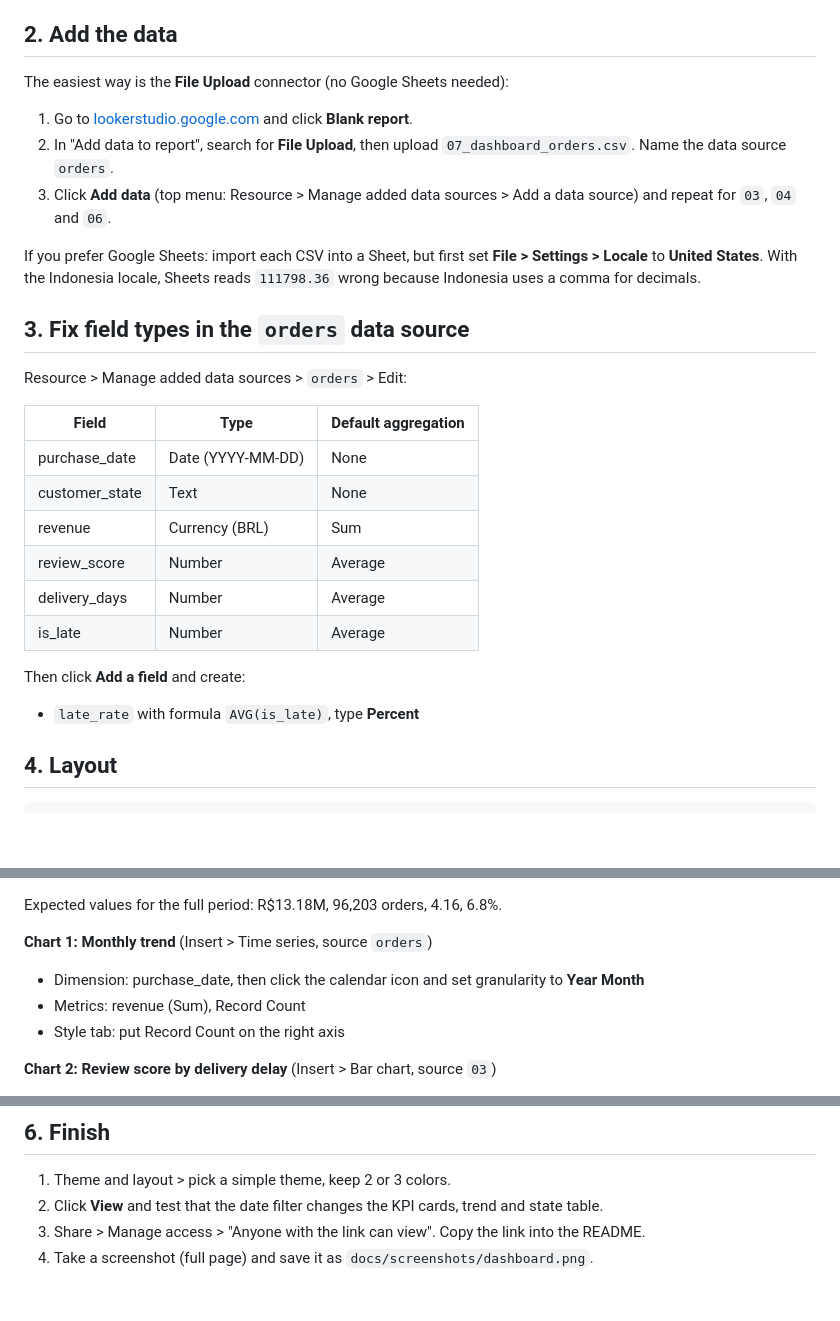
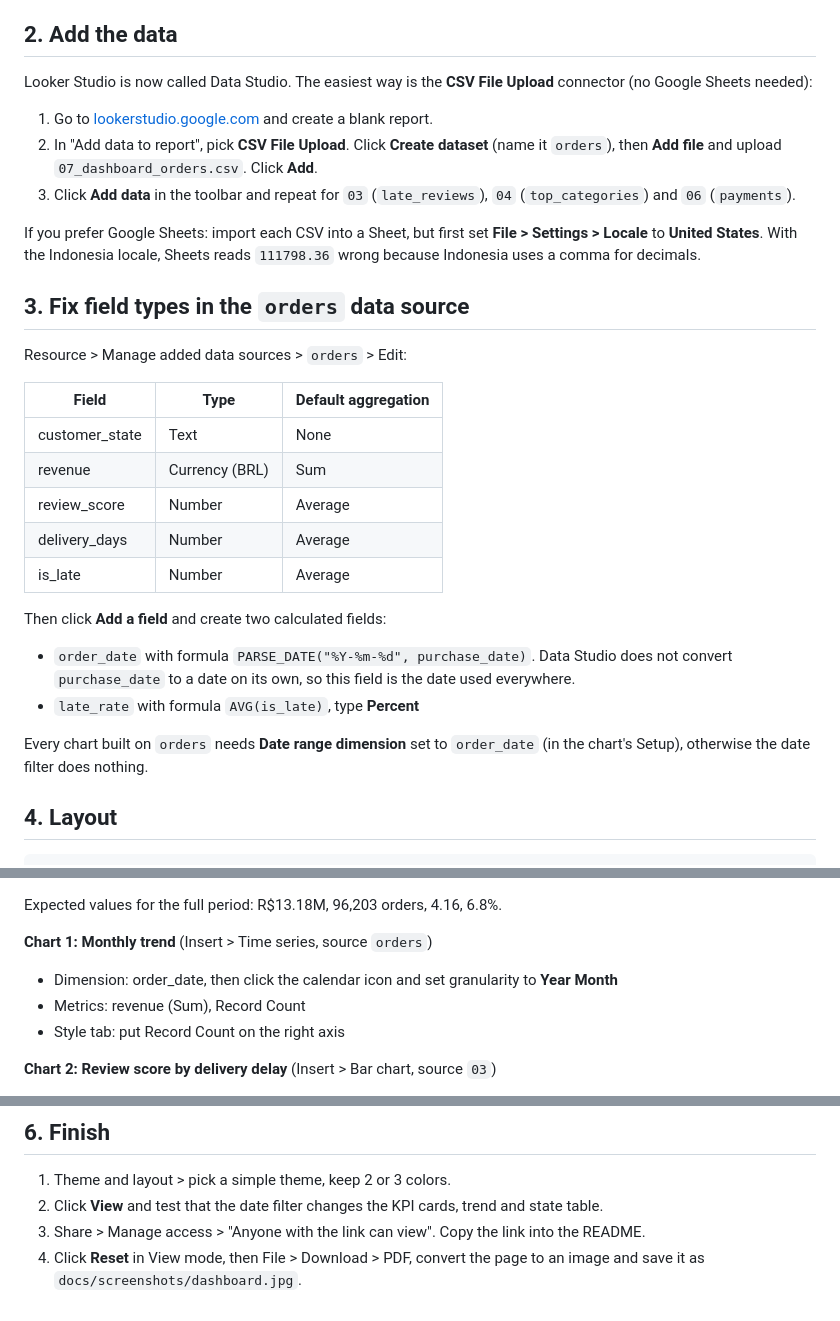
Before and after one commit to geoLeslie/olist-sales-dashboard, a Markdown page: docs/dashboard_guide.md, 3 parts joined by grey strips. GitHub-like rendering; blank space fills up the shorter version.

```diff
--- a/docs/dashboard_guide.md
+++ b/docs/dashboard_guide.md
@@ -15,11 +15,11 @@ Only `07` has a date on every row, so only charts built from it change when you
 
 ## 2. Add the data
 
-The easiest way is the **File Upload** connector (no Google Sheets needed):
+Looker Studio is now called Data Studio. The easiest way is the **CSV File Upload** connector (no Google Sheets needed):
 
-1. Go to [lookerstudio.google.com](https://lookerstudio.google.com) and click **Blank report**.
-2. In "Add data to report", search for **File Upload**, then upload `07_dashboard_orders.csv`. Name the data source `orders`.
-3. Click **Add data** (top menu: Resource > Manage added data sources > Add a data source) and repeat for `03`, `04` and `06`.
+1. Go to [lookerstudio.google.com](https://lookerstudio.google.com) and create a blank report.
+2. In "Add data to report", pick **CSV File Upload**. Click **Create dataset** (name it `orders`), then **Add file** and upload `07_dashboard_orders.csv`. Click **Add**.
+3. Click **Add data** in the toolbar and repeat for `03` (`late_reviews`), `04` (`top_categories`) and `06` (`payments`).
 
 If you prefer Google Sheets: import each CSV into a Sheet, but first set **File > Settings > Locale** to **United States**. With the Indonesia locale, Sheets reads `111798.36` wrong because Indonesia uses a comma for decimals.
 
@@ -29,16 +29,18 @@ Resource > Manage added data sources > `orders` > Edit:
 
 | Field | Type | Default aggregation |
 |---|---|---|
-| purchase_date | Date (YYYY-MM-DD) | None |
 | customer_state | Text | None |
 | revenue | Currency (BRL) | Sum |
 | review_score | Number | Average |
 | delivery_days | Number | Average |
 | is_late | Number | Average |
 
-Then click **Add a field** and create:
+Then click **Add a field** and create two calculated fields:
 
+- `order_date` with formula `PARSE_DATE("%Y-%m-%d", purchase_date)`. Data Studio does not convert `purchase_date` to a date on its own, so this field is the date used everywhere.
 - `late_rate` with formula `AVG(is_late)`, type **Percent**
+
+Every chart built on `orders` needs **Date range dimension** set to `order_date` (in the chart's Setup), otherwise the date filter does nothing.
 
 ## 4. Layout
 
@@ -74,7 +76,7 @@ Then click **Add a field** and create:
 Expected values for the full period: R$13.18M, 96,203 orders, 4.16, 6.8%.
 
 **Chart 1: Monthly trend** (Insert > Time series, source `orders`)
-- Dimension: purchase_date, then click the calendar icon and set granularity to **Year Month**
+- Dimension: order_date, then click the calendar icon and set granularity to **Year Month**
 - Metrics: revenue (Sum), Record Count
 - Style tab: put Record Count on the right axis
 
@@ -105,4 +107,4 @@ Optional: use a Geo chart instead. Create a field `state_code` = `CONCAT("BR-",
 1. Theme and layout > pick a simple theme, keep 2 or 3 colors.
 2. Click **View** and test that the date filter changes the KPI cards, trend and state table.
 3. Share > Manage access > "Anyone with the link can view". Copy the link into the README.
-4. Take a screenshot (full page) and save it as `docs/screenshots/dashboard.png`.
+4. Click **Reset** in View mode, then File > Download > PDF, convert the page to an image and save it as `docs/screenshots/dashboard.jpg`.
```
Also changed, not shown: README.md (+7 -2 lines), docs/screenshots/dashboard.jpg (added).
